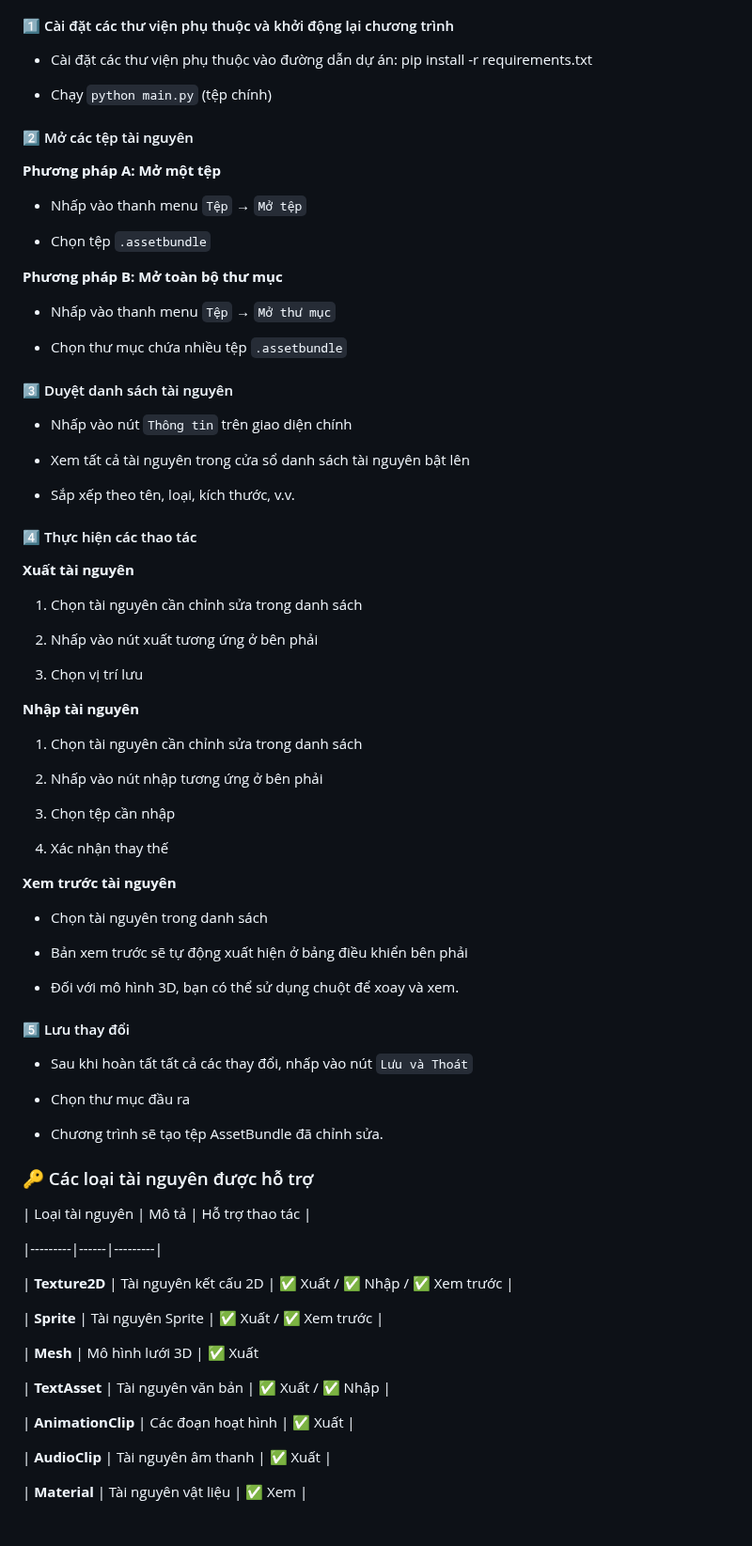
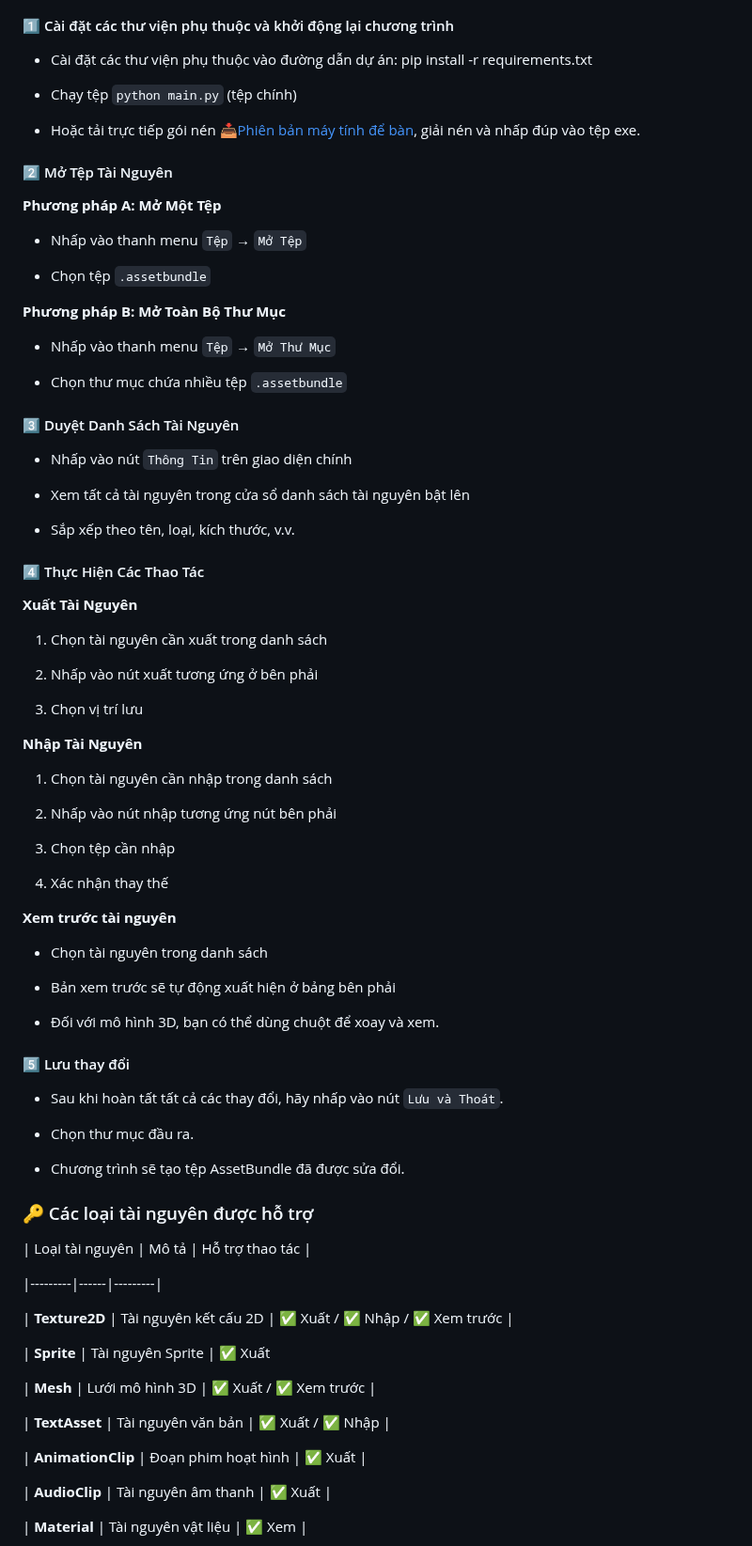
Before and after one commit to Alanshown/AOV_UABE_2022, a Markdown page: README.vi.md, the part around one of its changes. Shown at 94% size. Rendered like a GitHub page; blank space fills up the shorter version.

```diff
--- a/README.vi.md
+++ b/README.vi.md
@@ -242,45 +225,47 @@ J --> I
 
 - Cài đặt các thư viện phụ thuộc vào đường dẫn dự án: pip install -r requirements.txt
 
-- Chạy `python main.py` (tệp chính)
+- Chạy tệp `python main.py` (tệp chính)
 
-#### 2️⃣ Mở các tệp tài nguyên
+- Hoặc tải trực tiếp gói nén [📥Phiên bản máy tính để bàn](https://github.com/Alanshown/AOV_UABE_2022/releases/download/Latest/AOV_UABE_v2.0.0.zip), giải nén và nhấp đúp vào tệp exe.
 
-**Phương pháp A: Mở một tệp**
+#### 2️⃣ Mở Tệp Tài Nguyên
 
-- Nhấp vào thanh menu `Tệp` → `Mở tệp`
+**Phương pháp A: Mở Một Tệp**
+
+- Nhấp vào thanh menu `Tệp` → `Mở Tệp`
 
 - Chọn tệp `.assetbundle`
 
-**Phương pháp B: Mở toàn bộ thư mục**
+**Phương pháp B: Mở Toàn Bộ Thư Mục**
 
-- Nhấp vào thanh menu `Tệp` → `Mở thư mục`
+- Nhấp vào thanh menu `Tệp` → `Mở Thư Mục`
 
 - Chọn thư mục chứa nhiều tệp `.assetbundle`
 
-#### 3️⃣ Duyệt danh sách tài nguyên
+#### 3️⃣ Duyệt Danh Sách Tài Nguyên
 
-- Nhấp vào nút `Thông tin` trên giao diện chính
+- Nhấp vào nút `Thông Tin` trên giao diện chính
 
 - Xem tất cả tài nguyên trong cửa sổ danh sách tài nguyên bật lên
 
 - Sắp xếp theo tên, loại, kích thước, v.v.
 
-#### 4️⃣ Thực hiện các thao tác
+#### 4️⃣ Thực Hiện Các Thao Tác
 
-**Xuất tài nguyên**
+**Xuất Tài Nguyên**
 
-1. Chọn tài nguyên cần chỉnh sửa trong danh sách
+1. Chọn tài nguyên cần xuất trong danh sách
 
 2. Nhấp vào nút xuất tương ứng ở bên phải
 
 3. Chọn vị trí lưu
 
-**Nhập tài nguyên**
+**Nhập Tài Nguyên**
 
-1. Chọn tài nguyên cần chỉnh sửa trong danh sách
+1. Chọn tài nguyên cần nhập trong danh sách
 
-2. Nhấp vào nút nhập tương ứng ở bên phải
+2. Nhấp vào nút nhập tương ứng nút bên phải
 
 3. Chọn tệp cần nhập
 
@@ -290,17 +275,17 @@ J --> I
 
 - Chọn tài nguyên trong danh sách
 
-- Bản xem trước sẽ tự động xuất hiện ở bảng điều khiển bên phải
+- Bản xem trước sẽ tự động xuất hiện ở bảng bên phải
 
-- Đối với mô hình 3D, bạn có thể sử dụng chuột để xoay và xem.
+- Đối với mô hình 3D, bạn có thể dùng chuột để xoay và xem.
 
 #### 5️⃣ Lưu thay đổi
 
-- Sau khi hoàn tất tất cả các thay đổi, nhấp vào nút `Lưu và Thoát`
+- Sau khi hoàn tất tất cả các thay đổi, hãy nhấp vào nút `Lưu và Thoát`.
 
-- Chọn thư mục đầu ra
+- Chọn thư mục đầu ra.
 
-- Chương trình sẽ tạo tệp AssetBundle đã chỉnh sửa.
+- Chương trình sẽ tạo tệp AssetBundle đã được sửa đổi.
 
 ### 🔑 Các loại tài nguyên được hỗ trợ
 
@@ -310,13 +295,13 @@ J --> I
 
 | **Texture2D** | Tài nguyên kết cấu 2D | ✅ Xuất / ✅ Nhập / ✅ Xem trước |
 
-| **Sprite** | Tài nguyên Sprite | ✅ Xuất / ✅ Xem trước |
+| **Sprite** | Tài nguyên Sprite | ✅ Xuất
 
-| **Mesh** | Mô hình lưới 3D | ✅ Xuất
+| **Mesh** | Lưới mô hình 3D | ✅ Xuất / ✅ Xem trước |
 
 | **TextAsset** | Tài nguyên văn bản | ✅ Xuất / ✅ Nhập |
 
-| **AnimationClip** | Các đoạn hoạt hình | ✅ Xuất |
+| **AnimationClip** | Đoạn phim hoạt hình | ✅ Xuất |
 
 | **AudioClip** | Tài nguyên âm thanh | ✅ Xuất |
 
```
Also changed, not shown: other parts of README.vi.md (+13 -30 lines), README.en.md (+31 -47 lines), README.md (+12 -11 lines), UI/QR_Code.jpg (added).
